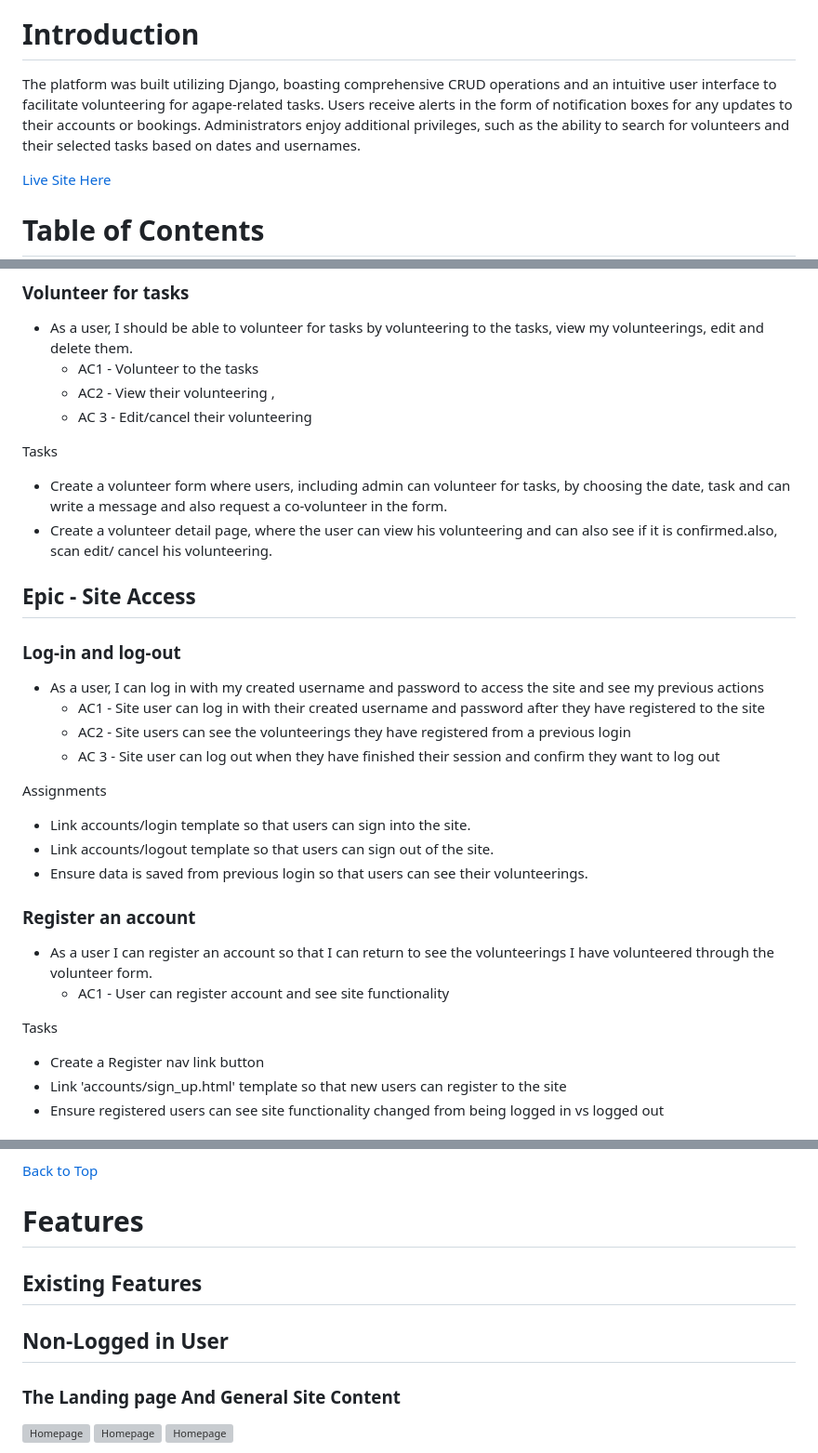
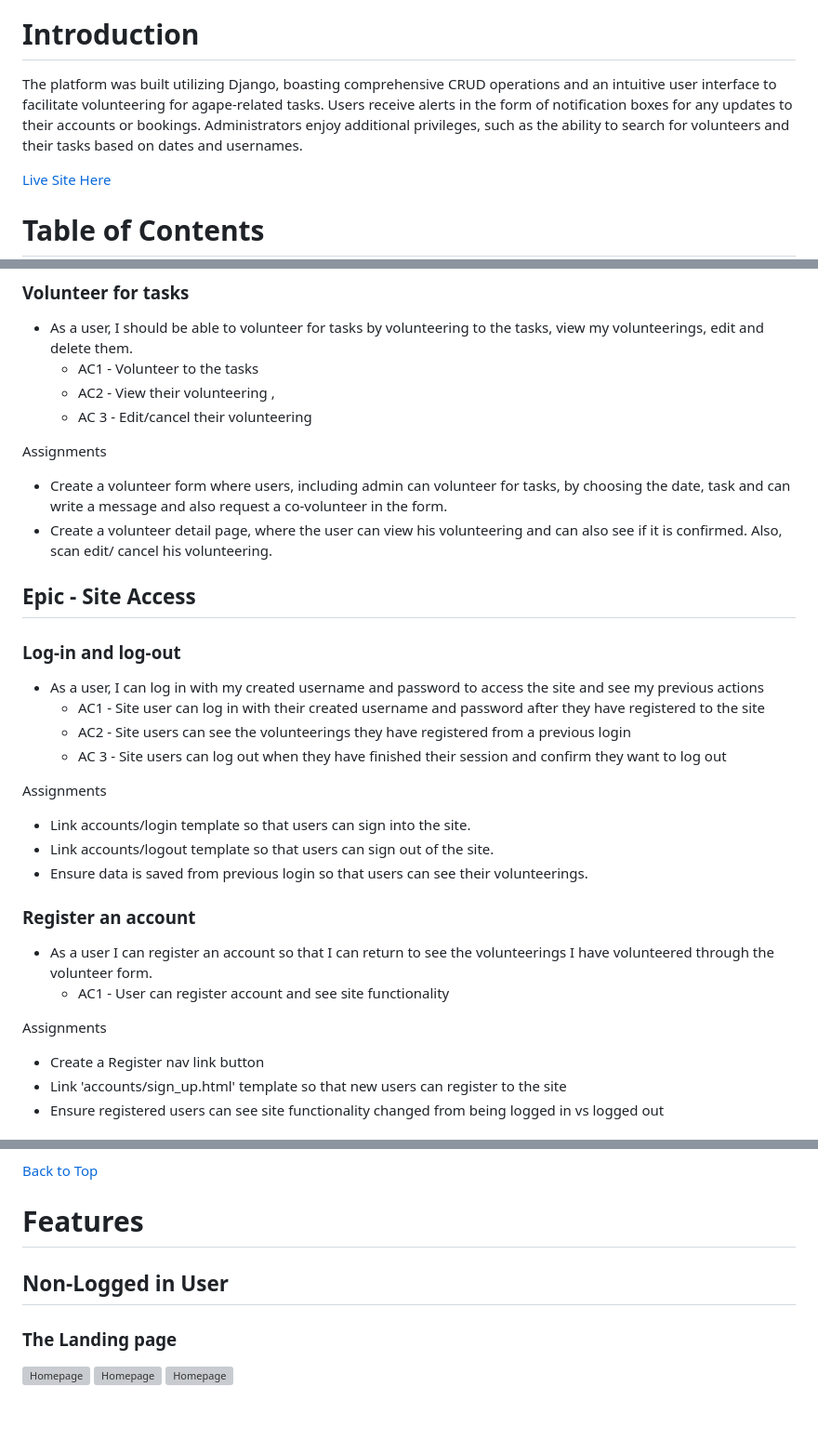
Before and after one commit to jayadeepravuri/Project-4, a Markdown page: README.md, 3 parts joined by grey strips. Shown at 93% size. Drawn GitHub-style; blank space fills up the shorter version; grey boxes are pictures that could not be loaded.

```diff
--- a/README.md
+++ b/README.md
@@ -4,7 +4,7 @@
 
 # Introduction
 
-The platform was built utilizing Django, boasting comprehensive CRUD operations and an intuitive user interface to facilitate volunteering for agape-related tasks. Users receive alerts in the form of notification boxes for any updates to their accounts or bookings. Administrators enjoy additional privileges, such as the ability to search for volunteers and their selected tasks based on dates and usernames.
+The platform was built utilizing Django, boasting comprehensive CRUD operations and an intuitive user interface to facilitate volunteering for agape-related tasks. Users receive alerts in the form of notification boxes for any updates to their accounts or bookings. Administrators enjoy additional privileges, such as the ability to search for volunteers and their tasks based on dates and usernames.
 
 
 [Live Site Here](https://agape-sweden-dc6b63ef3118.herokuapp.com/ "take you to the Agape Deployed Page")
@@ -98,9 +98,9 @@ Assignment
     - AC2 - View their volunteering ,
     - AC 3 - Edit/cancel their volunteering
 
-Tasks
+Assignments
 -   Create a volunteer form where users, including admin can volunteer for tasks, by choosing the date, task and can write a message and also request a co-volunteer in the form.
--  Create a volunteer detail page, where the user can view his volunteering and can also see if it is confirmed.also, scan edit/ cancel his volunteering.
+-  Create a volunteer detail page, where the user can view his volunteering and can also see if it is confirmed. Also, scan edit/ cancel his volunteering.
 
 ## Epic - Site Access
 
@@ -109,7 +109,7 @@ Tasks
 - As a user, I can log in with my created username and password to access the site and see my previous actions
     - AC1 - Site user can log in with their created username and password after they have registered to the site
     - AC2 - Site users can see the volunteerings they have registered from a previous login
-    - AC 3 - Site user can log out when they have finished their session and confirm they want to log out
+    - AC 3 - Site users can log out when they have finished their session and confirm they want to log out
 
 Assignments
 - Link accounts/login template so that users can sign into the site.
@@ -121,7 +121,7 @@ Assignments
 - As a user I can register an account so that I can return to see the volunteerings I have volunteered through the volunteer form.
     - AC1 - User can register account and see site functionality
 
-Tasks
+Assignments
 - Create a Register nav link button
 - Link 'accounts/sign_up.html' template so that new users can register to the site
 - Ensure registered users can see site functionality changed from being logged in vs logged out
@@ -214,11 +214,9 @@ I aimed for the website's design to convey a sense of warmth and hospitality to
 
 # Features
 
-## Existing Features
-
 ## Non-Logged in User
 
-### The Landing page And General Site Content
+### The Landing page
 
 ![Homepage](documentation/readme%20images/Homepage%20Agape.png " Home page image ")
 ![Homepage](documentation/readme%20images/HomePage%202%20Agape.png " Home page image ")
```
Also changed, not shown: other parts of README.md (+1 -1 lines).
